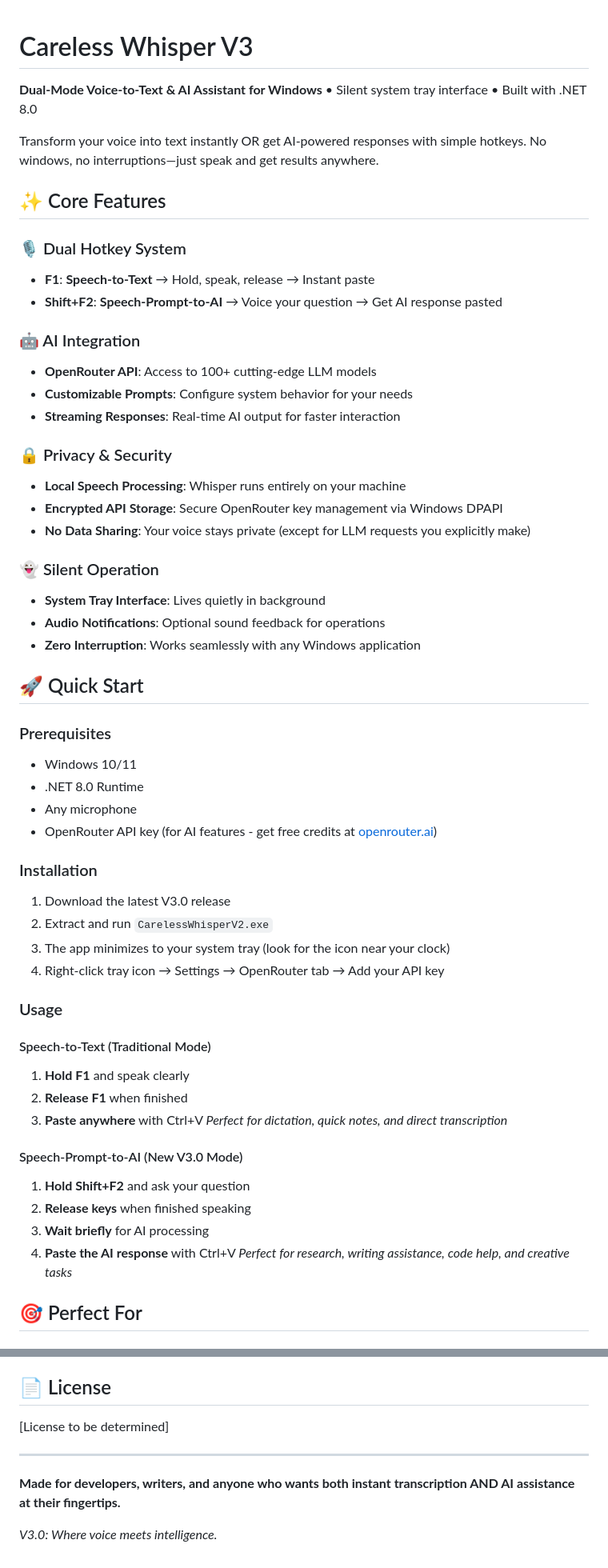
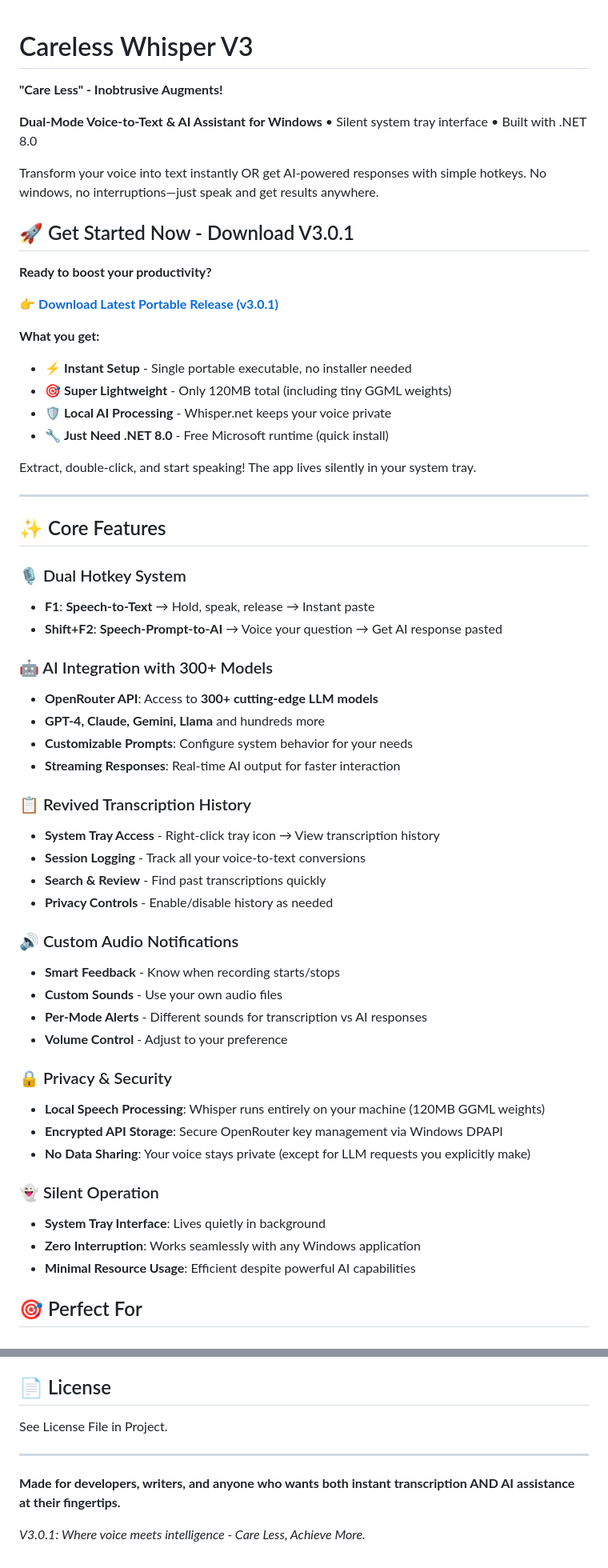
Before and after one commit to MushroomFleet/Careless-Whisper-V3, a Markdown page: README.md, 2 parts joined by grey strips. Shown at 80% size. GitHub-like rendering.

```diff
--- a/README.md
+++ b/README.md
@@ -1,8 +1,26 @@
 # Careless Whisper V3
+
+**"Care Less" - Inobtrusive Augments!**
 
 **Dual-Mode Voice-to-Text & AI Assistant for Windows** • Silent system tray interface • Built with .NET 8.0
 
 Transform your voice into text instantly OR get AI-powered responses with simple hotkeys. No windows, no interruptions—just speak and get results anywhere.
+
+## 🚀 Get Started Now - Download V3.0.1
+
+**Ready to boost your productivity?**
+
+👉 **[Download Latest Portable Release (v3.0.1)](../../releases/latest)**
+
+**What you get:**
+- ⚡ **Instant Setup** - Single portable executable, no installer needed
+- 🎯 **Super Lightweight** - Only 120MB total (including tiny GGML weights)
+- 🛡️ **Local AI Processing** - Whisper.net keeps your voice private
+- 🔧 **Just Need .NET 8.0** - Free Microsoft runtime (quick install)
+
+Extract, double-click, and start speaking! The app lives silently in your system tray.
+
+---
 
 ## ✨ Core Features
 
@@ -10,49 +28,33 @@ Transform your voice into text instantly OR get AI-powered responses with simple
 - **F1**: **Speech-to-Text** → Hold, speak, release → Instant paste
 - **Shift+F2**: **Speech-Prompt-to-AI** → Voice your question → Get AI response pasted
 
-### 🤖 AI Integration
-- **OpenRouter API**: Access to 100+ cutting-edge LLM models
+### 🤖 AI Integration with 300+ Models
+- **OpenRouter API**: Access to **300+ cutting-edge LLM models**
+- **GPT-4, Claude, Gemini, Llama** and hundreds more
 - **Customizable Prompts**: Configure system behavior for your needs
 - **Streaming Responses**: Real-time AI output for faster interaction
 
+### 📋 Revived Transcription History
+- **System Tray Access** - Right-click tray icon → View transcription history
+- **Session Logging** - Track all your voice-to-text conversions
+- **Search & Review** - Find past transcriptions quickly
+- **Privacy Controls** - Enable/disable history as needed
+
+### 🔊 Custom Audio Notifications
+- **Smart Feedback** - Know when recording starts/stops
+- **Custom Sounds** - Use your own audio files
+- **Per-Mode Alerts** - Different sounds for transcription vs AI responses
+- **Volume Control** - Adjust to your preference
+
 ### 🔒 Privacy & Security
-- **Local Speech Processing**: Whisper runs entirely on your machine
+- **Local Speech Processing**: Whisper runs entirely on your machine (120MB GGML weights)
 - **Encrypted API Storage**: Secure OpenRouter key management via Windows DPAPI
 - **No Data Sharing**: Your voice stays private (except for LLM requests you explicitly make)
 
 ### 👻 Silent Operation
 - **System Tray Interface**: Lives quietly in background
-- **Audio Notifications**: Optional sound feedback for operations
 - **Zero Interruption**: Works seamlessly with any Windows application
-
-## 🚀 Quick Start
-
-### Prerequisites
-- Windows 10/11
-- .NET 8.0 Runtime
-- Any microphone
-- OpenRouter API key (for AI features - get free credits at [openrouter.ai](https://openrouter.ai))
-
-### Installation
-1. Download the latest V3.0 release
-2. Extract and run `CarelessWhisperV2.exe`
-3. The app minimizes to your system tray (look for the icon near your clock)
-4. Right-click tray icon → Settings → OpenRouter tab → Add your API key
-
-### Usage
-
-#### Speech-to-Text (Traditional Mode)
-1. **Hold F1** and speak clearly
-2. **Release F1** when finished
-3. **Paste anywhere** with Ctrl+V
-*Perfect for dictation, quick notes, and direct transcription*
-
-#### Speech-Prompt-to-AI (New V3.0 Mode)
-1. **Hold Shift+F2** and ask your question
-2. **Release keys** when finished speaking
-3. **Wait briefly** for AI processing
-4. **Paste the AI response** with Ctrl+V
-*Perfect for research, writing assistance, code help, and creative tasks*
+- **Minimal Resource Usage**: Efficient despite powerful AI capabilities
 
 ## 🎯 Perfect For
 
@@ -198,10 +220,10 @@ This project implements production-ready .NET 8.0 patterns with comprehensive V3
 
 ## 📄 License
 
-[License to be determined]
+See License File in Project.
 
 ---
 
 **Made for developers, writers, and anyone who wants both instant transcription AND AI assistance at their fingertips.**
 
-*V3.0: Where voice meets intelligence.*
+*V3.0.1: Where voice meets intelligence - Care Less, Achieve More.*
```
Also changed, not shown: other parts of README.md (+39 -19 lines).
